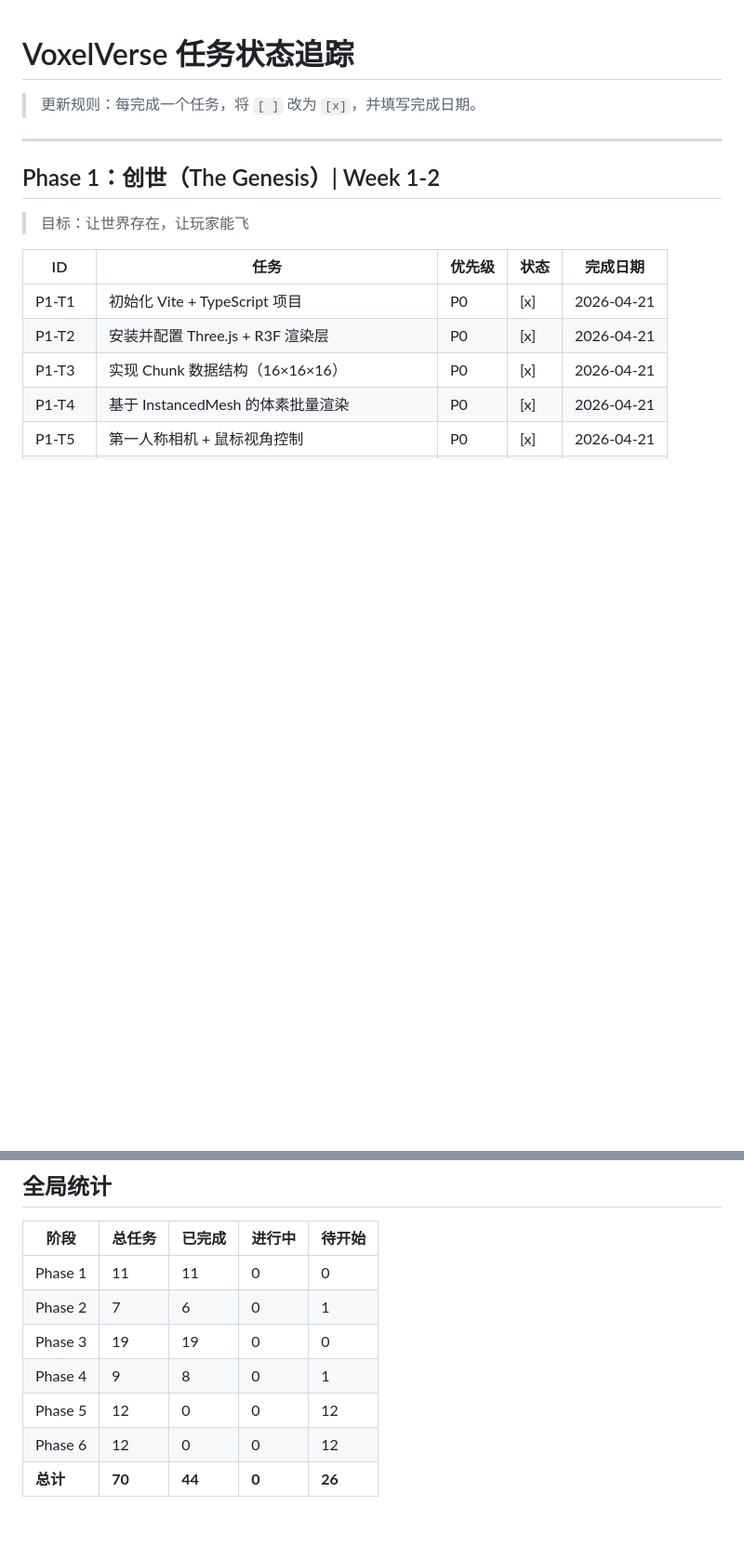
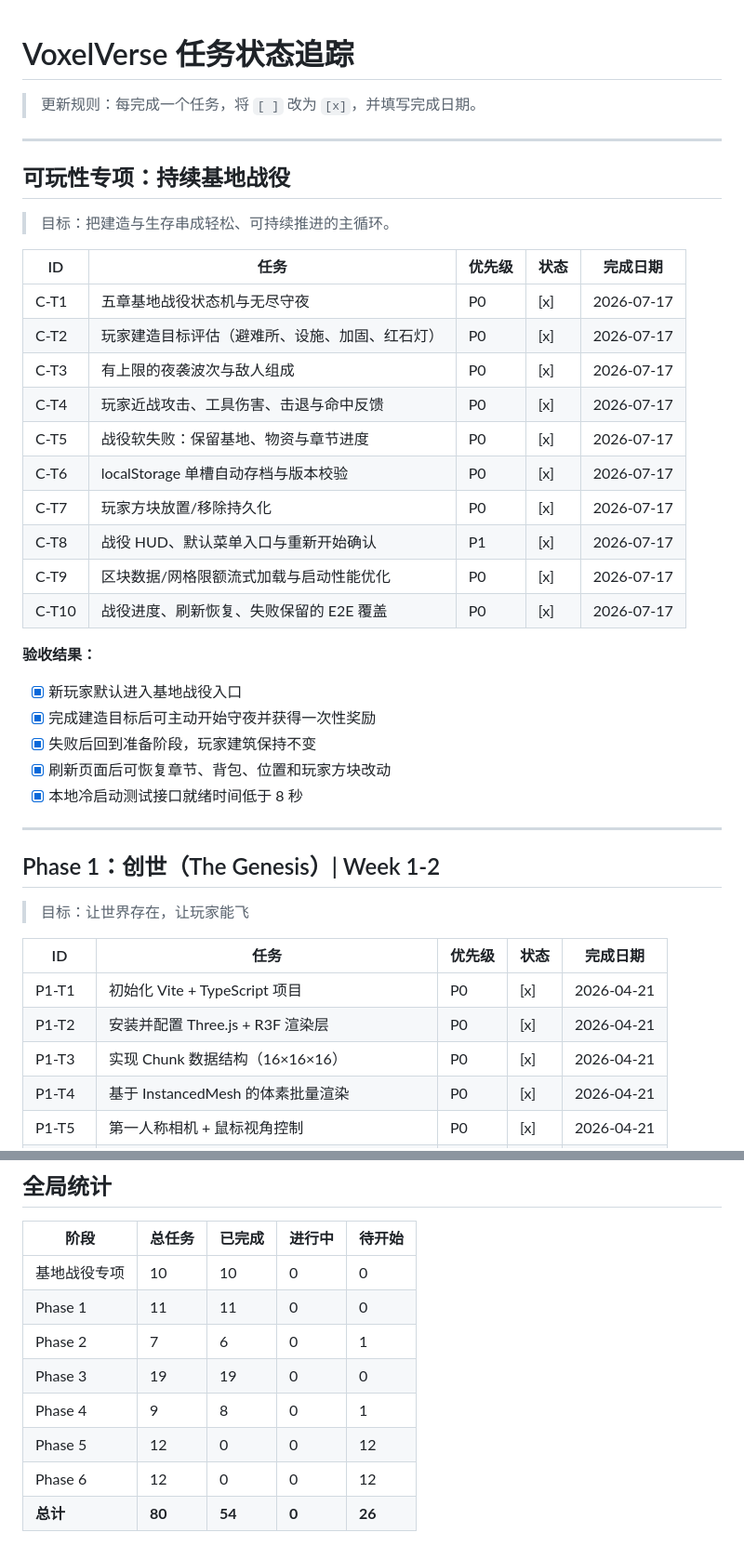
Before and after one commit to LeoYuan/voxelverse, a Markdown page: docs/requirements/task-tracker.md, 2 parts joined by grey strips. Shown at 93% size. GitHub-like rendering; blank space fills up the shorter version.

```diff
--- a/docs/requirements/task-tracker.md
+++ b/docs/requirements/task-tracker.md
@@ -1,6 +1,32 @@
 # VoxelVerse 任务状态追踪
 
 > 更新规则：每完成一个任务，将 `[ ]` 改为 `[x]`，并填写完成日期。
+
+---
+
+## 可玩性专项：持续基地战役
+
+> 目标：把建造与生存串成轻松、可持续推进的主循环。
+
+| ID | 任务 | 优先级 | 状态 | 完成日期 |
+|---|---|---|---|---|
+| C-T1 | 五章基地战役状态机与无尽守夜 | P0 | [x] | 2026-07-17 |
+| C-T2 | 玩家建造目标评估（避难所、设施、加固、红石灯） | P0 | [x] | 2026-07-17 |
+| C-T3 | 有上限的夜袭波次与敌人组成 | P0 | [x] | 2026-07-17 |
+| C-T4 | 玩家近战攻击、工具伤害、击退与命中反馈 | P0 | [x] | 2026-07-17 |
+| C-T5 | 战役软失败：保留基地、物资与章节进度 | P0 | [x] | 2026-07-17 |
+| C-T6 | localStorage 单槽自动存档与版本校验 | P0 | [x] | 2026-07-17 |
+| C-T7 | 玩家方块放置/移除持久化 | P0 | [x] | 2026-07-17 |
+| C-T8 | 战役 HUD、默认菜单入口与重新开始确认 | P1 | [x] | 2026-07-17 |
+| C-T9 | 区块数据/网格限额流式加载与启动性能优化 | P0 | [x] | 2026-07-17 |
+| C-T10 | 战役进度、刷新恢复、失败保留的 E2E 覆盖 | P0 | [x] | 2026-07-17 |
+
+**验收结果：**
+- [x] 新玩家默认进入基地战役入口
+- [x] 完成建造目标后可主动开始守夜并获得一次性奖励
+- [x] 失败后回到准备阶段，玩家建筑保持不变
+- [x] 刷新页面后可恢复章节、背包、位置和玩家方块改动
+- [x] 本地冷启动测试接口就绪时间低于 8 秒
 
 ---
 
@@ -158,10 +184,11 @@
 
 | 阶段 | 总任务 | 已完成 | 进行中 | 待开始 |
 |---|---|---|---|---|
+| 基地战役专项 | 10 | 10 | 0 | 0 |
 | Phase 1 | 11 | 11 | 0 | 0 |
 | Phase 2 | 7 | 6 | 0 | 1 |
 | Phase 3 | 19 | 19 | 0 | 0 |
 | Phase 4 | 9 | 8 | 0 | 1 |
 | Phase 5 | 12 | 0 | 0 | 12 |
 | Phase 6 | 12 | 0 | 0 | 12 |
-| **总计** | **70** | **44** | **0** | **26** |
+| **总计** | **80** | **54** | **0** | **26** |
```
Also changed, not shown: README.md (+33 -10 lines).
